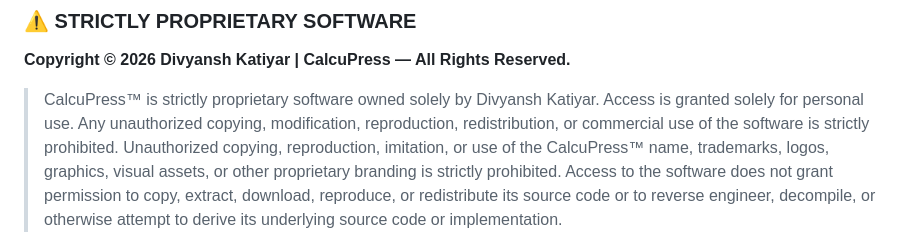
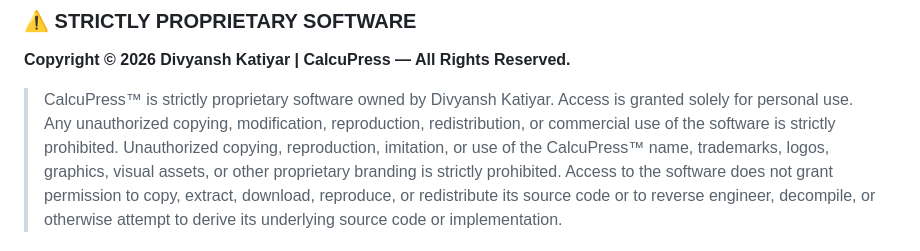
Before and after one commit to divyanshkatiyar/Calcupress, a Markdown page: README.md, the part around the change. Rendered like a GitHub page.

```diff
--- a/README.md
+++ b/README.md
@@ -10,7 +10,7 @@
 
 ### ⚠️ STRICTLY PROPRIETARY SOFTWARE
 **Copyright © 2026 Divyansh Katiyar | CalcuPress — All Rights Reserved.**
-> CalcuPress™ is strictly proprietary software owned solely by Divyansh Katiyar. Access is granted solely for personal use. Any unauthorized copying, modification, reproduction, redistribution, or commercial use of the software is strictly prohibited.
+> CalcuPress™ is strictly proprietary software owned by Divyansh Katiyar. Access is granted solely for personal use. Any unauthorized copying, modification, reproduction, redistribution, or commercial use of the software is strictly prohibited.
 Unauthorized copying, reproduction, imitation, or use of the CalcuPress™ name, trademarks, logos, graphics, visual assets, or other proprietary branding is strictly prohibited. Access to the software does not grant permission to copy, extract, download, reproduce, or redistribute its source code or to reverse engineer, decompile, or otherwise attempt to derive its underlying source code or implementation.
 
 Violations of the above said terms is subject to legal action under applicable laws and the full **[Proprietary Software & Copyright Notice](https://github.com/divyanshkatiyar/Calcupress/blob/main/LICENSE)**
```
